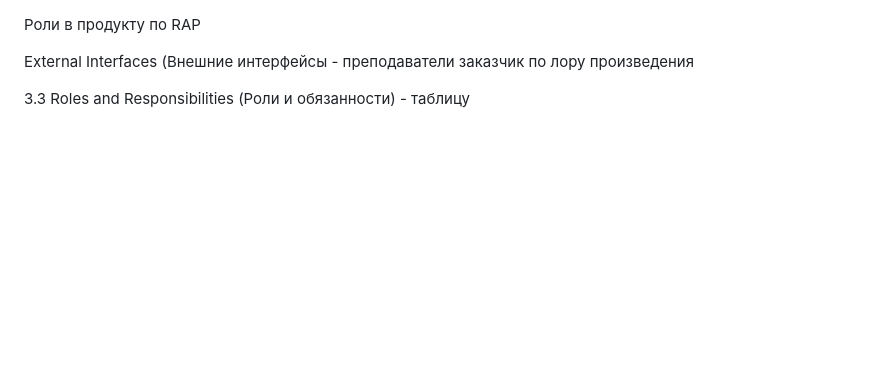
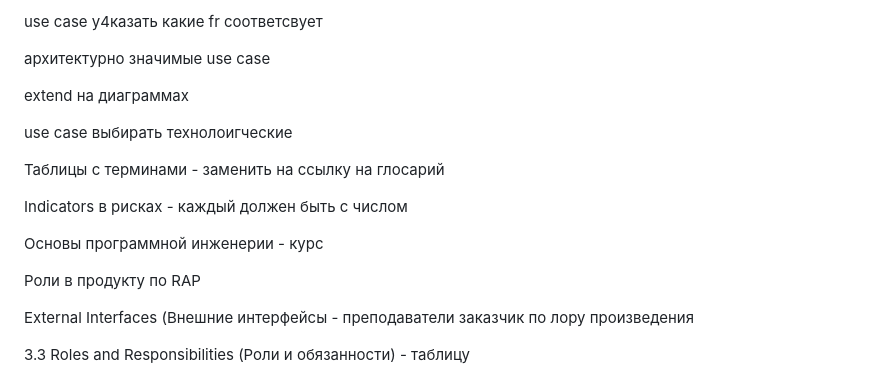
Before and after one commit to ErnandesDaniel/modified-carbon, a Markdown page: README.md, the part around the change. Rendered like a GitHub page; blank space fills up the shorter version.

Commit message:
исправления

```diff
--- a/README.md
+++ b/README.md
@@ -1,4 +1,16 @@
+use case у4казать какие fr соответсвует
 
+архитектурно значимые use case
+
+extend на диаграммах
+
+use case выбирать технолоигческие
+
+Таблицы с терминами - заменить на ссылку на глосарий
+
+Indicators в рисках - каждый должен быть с числом
+
+Основы программной инженерии - курс
 
 Роли в продукту по RAP
 
```
